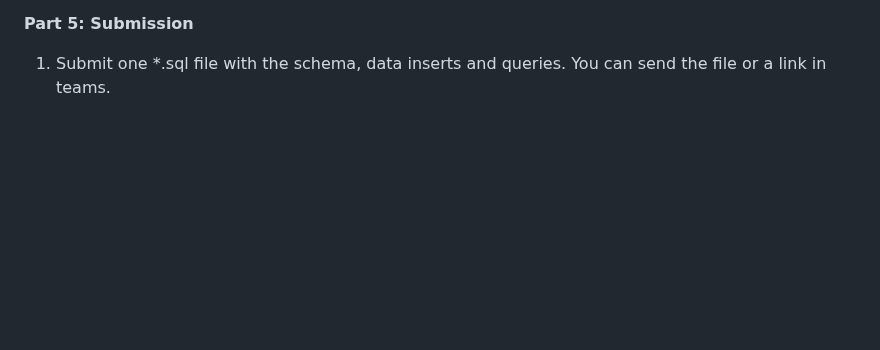
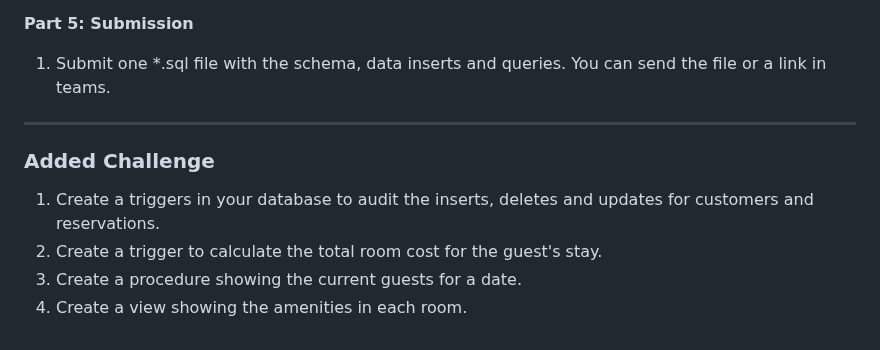
Before and after one commit to DHunnicuttSG/SRE, a Markdown page: SQL/Project/Instructions.md, the part around the change. GitHub-like rendering; blank space fills up the shorter version.

Commit message:
added challenges for the database project file

```diff
--- a/SQL/Project/Instructions.md
+++ b/SQL/Project/Instructions.md
@@ -145,3 +145,11 @@ Create a SQL script that includes queries to retrieve the following data from th
 
 **Part 5: Submission**
 1. Submit one *.sql file with the schema, data inserts and queries. You can send the file or a link in teams.
+
+---
+
+### Added Challenge
+1.  Create a triggers in your database to audit the inserts, deletes and updates for customers and reservations.
+2.  Create a trigger to calculate the total room cost for the guest's stay.
+3.  Create a procedure showing the current guests for a date.
+4.  Create a view showing the amenities in each room.
```
